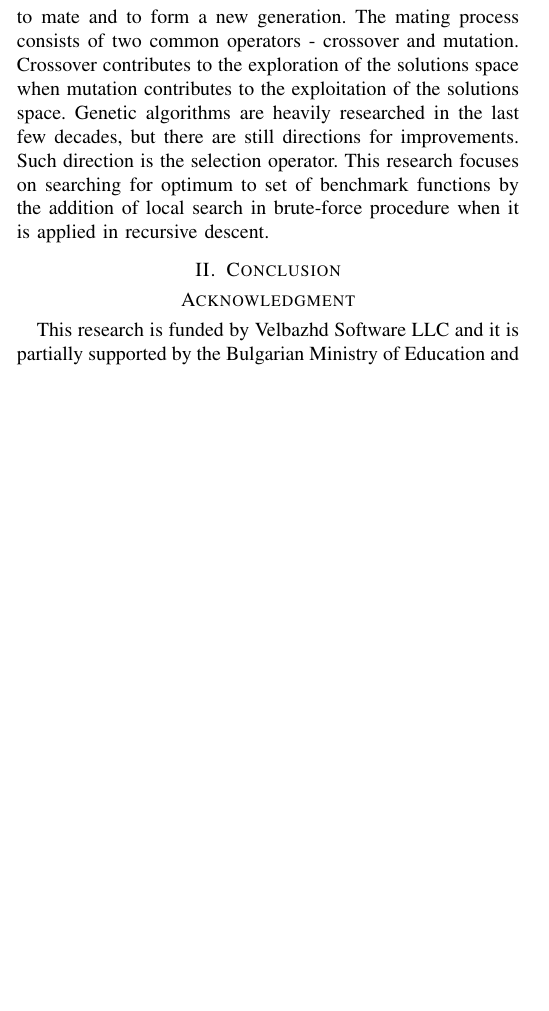
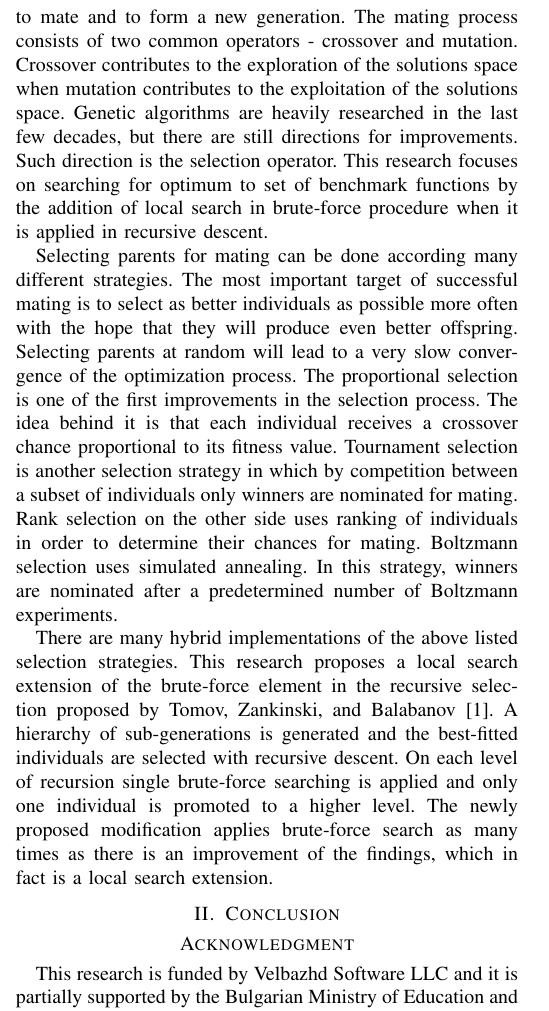
Before and after one commit to TodorBalabanov/FedCSIS-Conference-on-Computer-Science-and-Information-Systems-2020, a LaTeX paper (Local-Search-Brute-Force-and-Recursion-for-Selection-Operator/paper.tex): part of one column of the page before the commit and part of one column of page 1 of 2 after it, cut so that both start at the same text, the shorter picture padded with empty space. Compiled offline with LaTeX, dvips and Ghostscript.

Commit message:
Most of the introduction was written.

```diff
--- a/Local-Search-Brute-Force-and-Recursion-for-Selection-Operator/paper.tex
+++ b/Local-Search-Brute-Force-and-Recursion-for-Selection-Operator/paper.tex
@@ -44,6 +44,10 @@ Genetic algorithms are heuristics inspired by the processes in the biological ev
 
 In the field of meta-heuristic global optimization, genetic algorithms are well known and widely applied. Genetic algorithms have stochastic nature because random or pseudo-random numbers are extensively used in common operators like crossover, mutation, and selection. Finding global optimum is rarely possible and in most cases, genetic algorithms give sub-optimal solutions. Because of the stochastic nature found solutions can differ between different runs of the optimization process. At the same time, the possibilities for different runs are great option for parallel or distributed computing. Mechanisms in natural evolution have inspired the ideas involved in genetic algorithms. Meta-heuristics are most useful for optimization problems in multidimensional spaces with a high degree of non-linearity. A point in multidimensional space (for genetic algorithms it is the solutions space) is presented as vector of values. The set of vectors in the solutions space forms a population of individuals in terms of genetic algorithms. The size of the population is very problem dependent and it is estimated empirically by trial and error approach. The target function is applied to each individual of the population. The result of this calculation gives the individual's fitness value. The fitness value gets better with approaching the optimum. Individuals with better fitness have better chances to mate and to form a new generation. The mating process consists of two common operators - crossover and mutation. Crossover contributes to the exploration of the solutions space when mutation contributes to the exploitation of the solutions space. Genetic algorithms are heavily researched in the last few decades, but there are still directions for improvements. Such direction is the selection operator. This research focuses on searching for optimum to set of benchmark functions by the addition of local search in brute-force procedure when it is applied in recursive descent.
 
+Selecting parents for mating can be done according many different strategies. The most important target of successful mating is to select as better individuals as possible more often with the hope that they will produce even better offspring. Selecting parents at random will lead to a very slow convergence of the optimization process. The proportional selection is one of the first improvements in the selection process. The idea behind it is that each individual receives a crossover chance proportional to its fitness value. Tournament selection is another selection strategy in which by competition between a subset of individuals only winners are nominated for mating. Rank selection on the other side uses ranking of individuals in order to determine their chances for mating. Boltzmann selection uses simulated annealing. In this strategy, winners are nominated after a predetermined number of Boltzmann experiments.
+
+There are many hybrid implementations of the above listed selection strategies. This research proposes a local search extension of the brute-force element in the recursive selection proposed by Tomov, Zankinski, and Balabanov \cite{}. A hierarchy of sub-generations is generated and the best-fitted individuals are selected with recursive descent. On each level of recursion single brute-force searching is applied and only one individual is promoted to a higher level. The newly proposed modification applies brute-force search as many times as there is an improvement of the findings, which in fact is a local search extension.
+
 \section{Conclusion}
 
 \section*{Acknowledgment}
```
